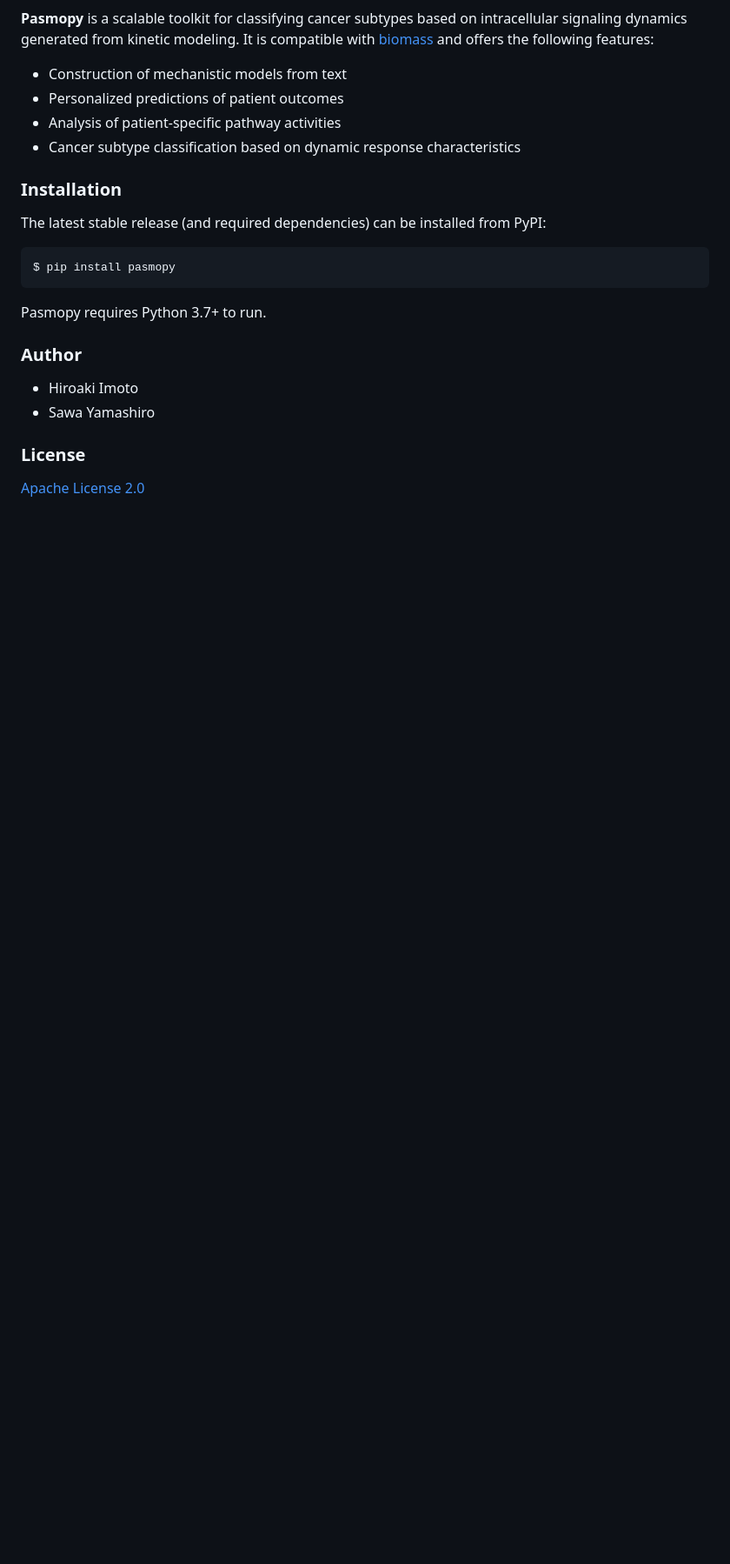
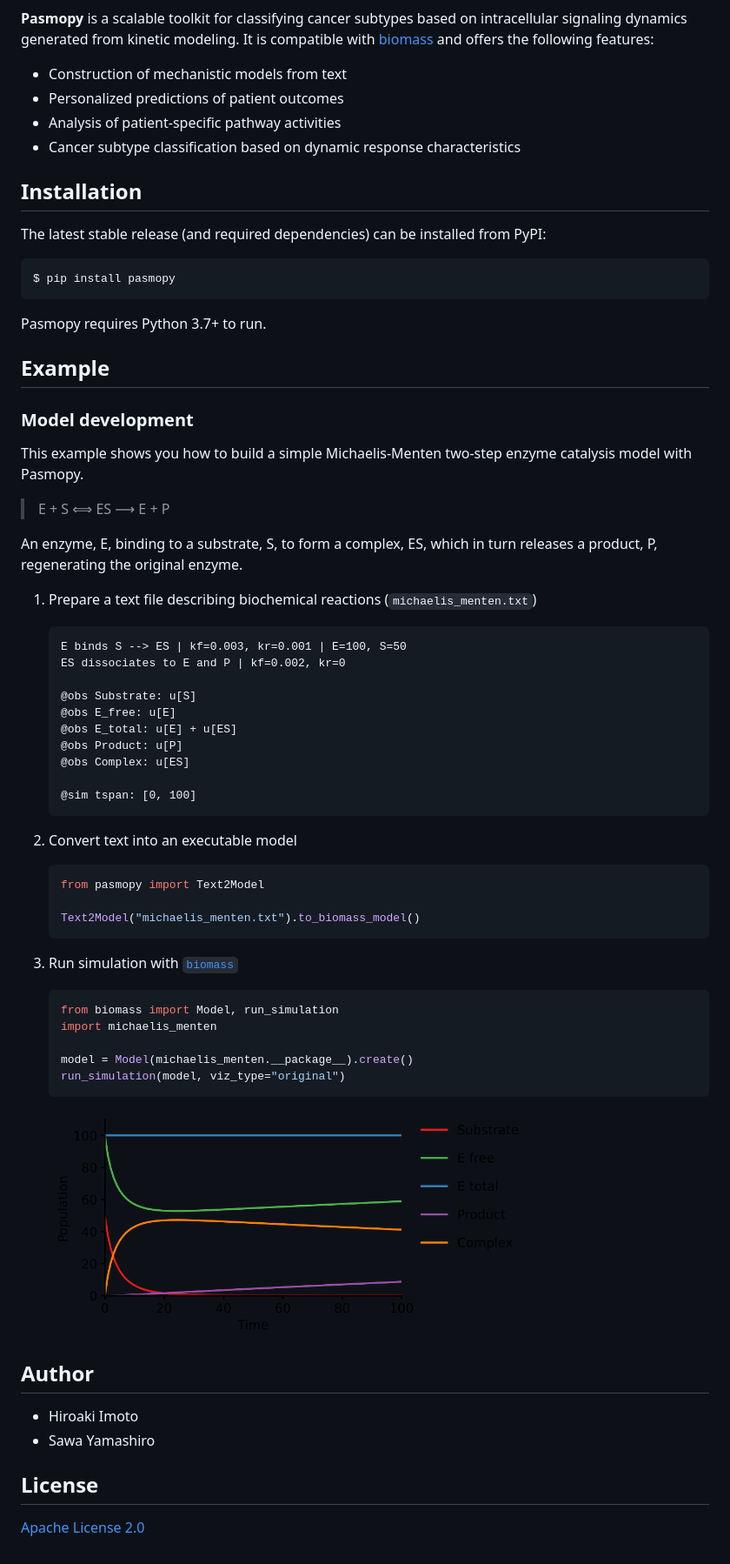
Before and after one commit to pasmopy/pasmopy, a Markdown page: README.md, the part around the change. Shown at 87% size. Drawn GitHub-style; pictures changed too: resources/images/michaelis_menten_sim.png (added); blank space fills up the shorter version.

Commit message:
Add example

````diff
--- a/README.md
+++ b/README.md
@@ -17,7 +17,7 @@
 - Analysis of patient-specific pathway activities
 - Cancer subtype classification based on dynamic response characteristics
 
-### Installation
+## Installation
 
 The latest stable release (and required dependencies) can be installed from PyPI:
 
@@ -27,11 +27,59 @@ $ pip install pasmopy
 
 Pasmopy requires Python 3.7+ to run.
 
-### Author
+## Example
+
+### Model development
+
+This example shows you how to build a simple Michaelis-Menten two-step enzyme catalysis model with Pasmopy.
+
+> E + S ⟺ ES ⟶ E + P
+
+An enzyme, E, binding to a substrate, S, to form a complex, ES, which in turn releases a product, P, regenerating the original enzyme.
+
+1. Prepare a text file describing biochemical reactions (`michaelis_menten.txt`)
+
+   ```
+   E binds S --> ES | kf=0.003, kr=0.001 | E=100, S=50
+   ES dissociates to E and P | kf=0.002, kr=0
+
+   @obs Substrate: u[S]
+   @obs E_free: u[E]
+   @obs E_total: u[E] + u[ES]
+   @obs Product: u[P]
+   @obs Complex: u[ES]
+
+   @sim tspan: [0, 100]
+   ```
+
+1. Convert text into an executable model
+
+   ```python
+   from pasmopy import Text2Model
+
+   Text2Model("michaelis_menten.txt").to_biomass_model()
+   ```
+
+1. Run simulation with [`biomass`](https://github.com/okadalabipr/biomass)
+
+   ```python
+   from biomass import Model, run_simulation
+   import michaelis_menten
+
+   model = Model(michaelis_menten.__package__).create()
+   run_simulation(model, viz_type="original")
+   ```
+
+   ![](resources/images/michaelis_menten_sim.png)
+    <!--
+    ![](https://raw.githubusercontent.com/pasmopy/pasmopy/master/resources/images/michaelis_menten_sim.png)
+    -->
+
+## Author
 
 - Hiroaki Imoto
 - Sawa Yamashiro
 
-### License
+## License
 
 [Apache License 2.0](https://github.com/pasmopy/pasmopy/blob/master/LICENSE)
````
